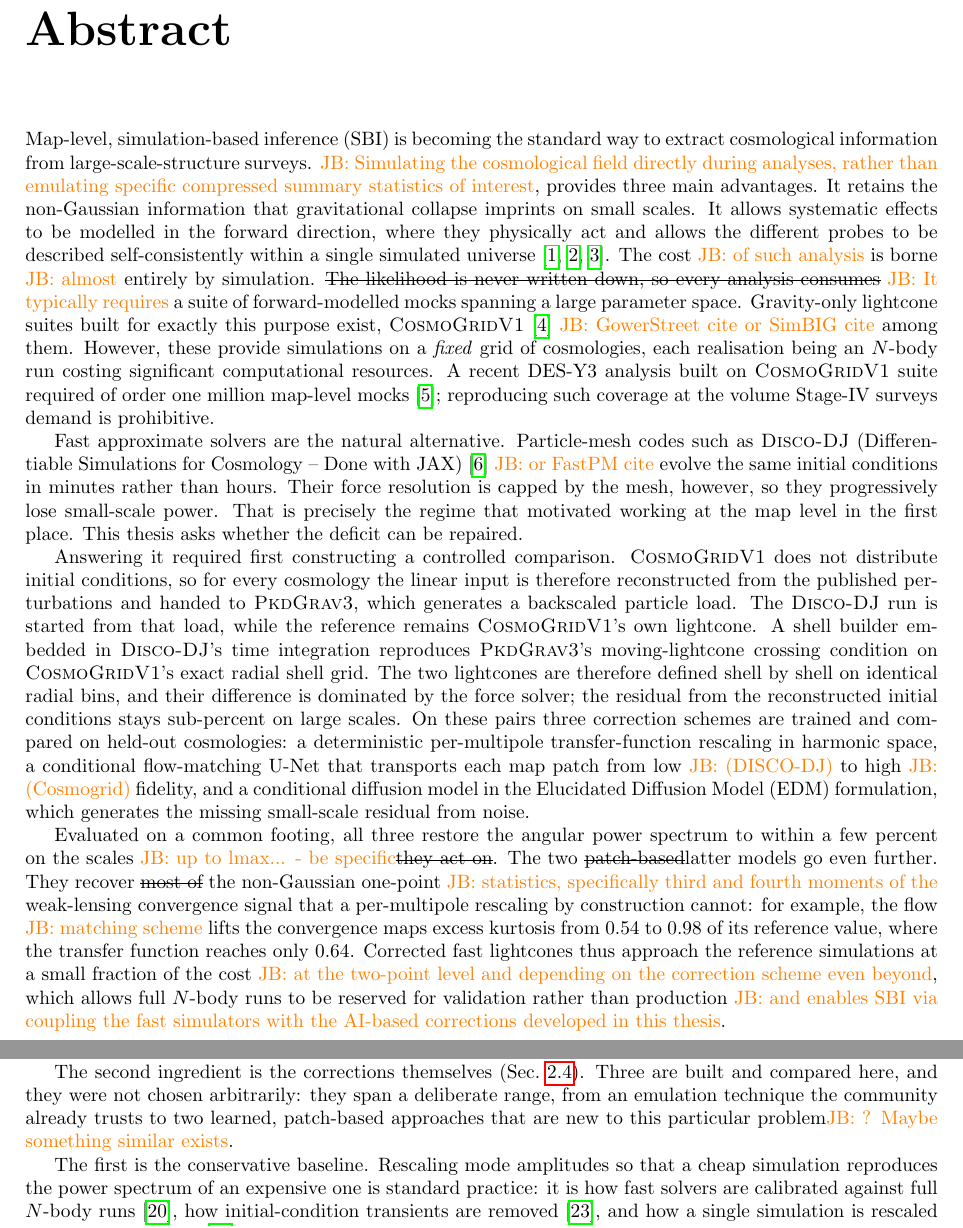
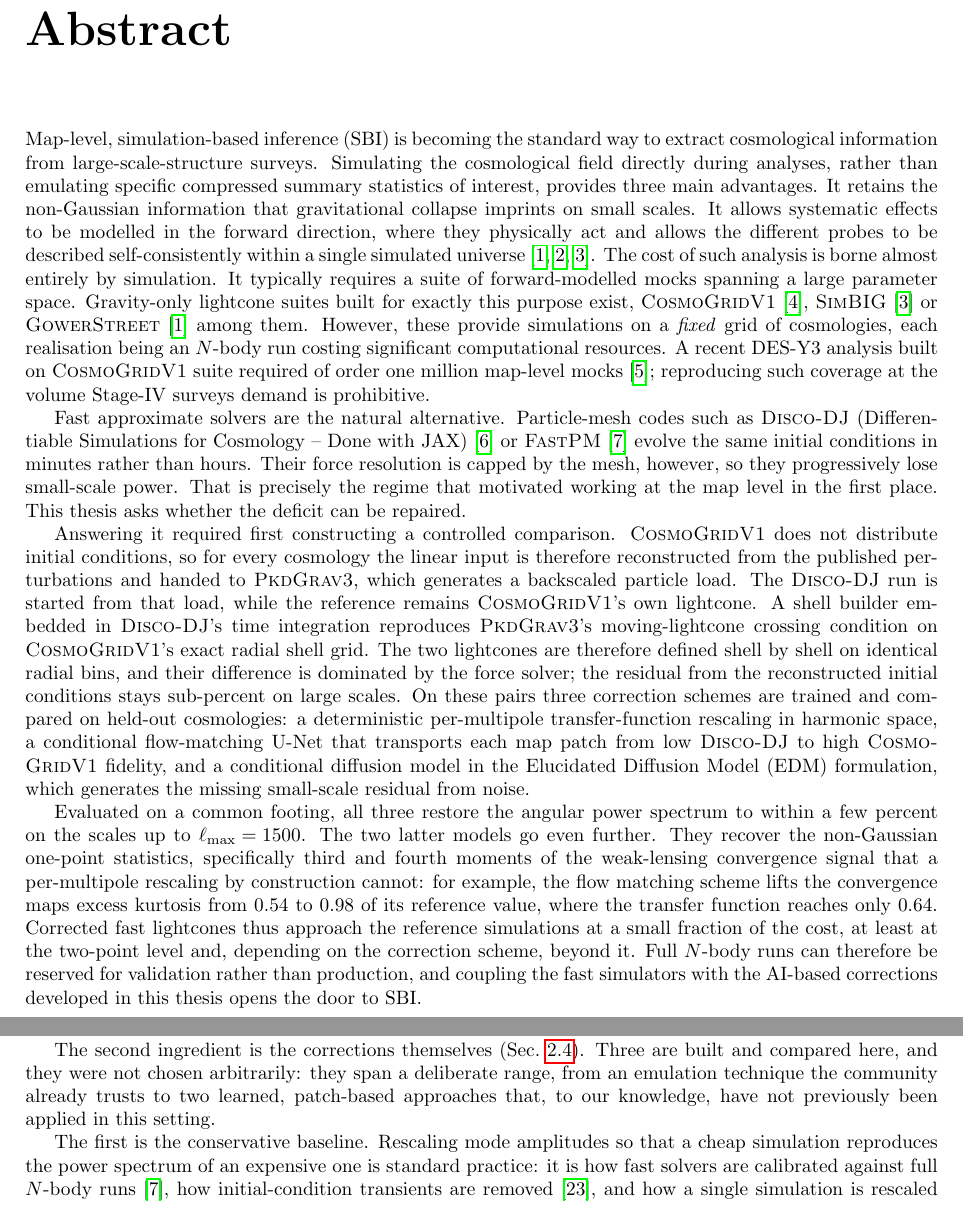
Before and after one commit to Daveofs/masterProject, a LaTeX thesis (report/report.tex): two parts of pages 3 and 7 of 71, joined at a grey line, cut so that both start at the same text. Compiled offline with pdfLaTeX.

Commit message:
Abstract, Introudction (final)

```diff
--- a/report/report.tex
+++ b/report/report.tex
@@ -144,13 +144,13 @@ the \textcolor{accentc}{Shell~Builder}, and the \textcolor{accentc}{Correction}.
 \chapter*{Abstract}
 \addcontentsline{toc}{chapter}{Abstract}
 
-Map-level, simulation-based inference (SBI) is becoming the standard way to extract cosmological information from large-scale-structure surveys. \jozef{Simulating the cosmological field directly during analyses, rather than emulating specific compressed summary statistics of interest}, provides three main advantages. It retains the non-Gaussian information that gravitational collapse imprints on small scales. It allows systematic effects to be modelled in the forward direction, where they physically act and allows the different probes to be described self-consistently within a single simulated universe \cite{jeffrey_dark_2024, gatti_dark_2024, lemos_simbig_2023}. The cost \jozef{of such analysis} is borne \jozef{almost} entirely by simulation. \sout{The likelihood is never written down, so every analysis consumes} \jozef{It typically requires} a suite of forward-modelled mocks spanning a large parameter space. Gravity-only lightcone suites built for exactly this purpose exist, \textsc{CosmoGridV1} \cite{kacprzak_cosmogridv1_2023} \jozef{GowerStreet cite or SimBIG cite} among them. However, these provide simulations on a \emph{fixed} grid of cosmologies, each realisation being an \mbox{$N$}-body run costing significant computational resources. A recent DES-Y3 analysis built on \textsc{CosmoGridV1} suite required of order one million map-level mocks \cite{thomsen_dark_2026}; reproducing such coverage at the volume Stage-IV surveys demand is prohibitive.
-
-Fast approximate solvers are the natural alternative. Particle-mesh codes such as \textsc{Disco-DJ} ({Differentiable Simulations for Cosmology -- Done with JAX}) \cite{list_disco-dj_2026} \jozef{or FastPM cite} evolve the same initial conditions in minutes rather than hours. Their force resolution is capped by the mesh, however, so they progressively lose small-scale power. That is precisely the regime that motivated working at the map level in the first place. This thesis asks whether the deficit can be repaired.
-
-Answering it required first constructing a controlled comparison. \textsc{CosmoGridV1} does not distribute initial conditions, so for every cosmology the linear input is therefore reconstructed from the published perturbations and handed to \textsc{PkdGrav3}, which generates a backscaled particle load. The \textsc{Disco-DJ} run is started from that load, while the reference remains \textsc{CosmoGridV1}'s own lightcone. A shell builder embedded in \textsc{Disco-DJ}'s time integration reproduces \textsc{PkdGrav3}'s moving-lightcone crossing condition on \textsc{CosmoGridV1}'s exact radial shell grid. The two lightcones are therefore defined shell by shell on identical radial bins, and their difference is dominated by the force solver; the residual from the reconstructed initial conditions stays sub-percent on large scales. On these pairs three correction schemes are trained and compared on held-out cosmologies: a deterministic per-multipole transfer-function rescaling in harmonic space, a conditional flow-matching U-Net that transports each map patch from low \jozef{(DISCO-DJ)} to high \jozef{(Cosmogrid)} fidelity, and a conditional diffusion model in the Elucidated Diffusion Model (EDM) formulation, which generates the missing small-scale residual from noise.
-
-Evaluated on a common footing, all three restore the angular power spectrum to within a few percent on the scales \jozef{up to lmax... - be specific}\sout{they act on}. The two \sout{patch-based}latter models go even further. They recover \sout{most of} the non-Gaussian one-point \jozef{statistics, specifically third and fourth moments of the} weak-lensing convergence signal that a per-multipole rescaling by construction cannot: for example, the flow \jozef{matching scheme} lifts the convergence maps excess kurtosis from \mbox{$0.54$} to \mbox{$0.98$} of its reference value, where the transfer function reaches only \mbox{$0.64$}. Corrected fast lightcones thus approach the reference simulations at a small fraction of the cost \jozef{at the two-point level and depending on the correction scheme even beyond}, which allows full \mbox{$N$}-body runs to be reserved for validation rather than production \jozef{and enables SBI via coupling the fast simulators with the AI-based corrections developed in this thesis}.
+Map-level, simulation-based inference (SBI) is becoming the standard way to extract cosmological information from large-scale-structure surveys. Simulating the cosmological field directly during analyses, rather than emulating specific compressed summary statistics of interest, provides three main advantages. It retains the non-Gaussian information that gravitational collapse imprints on small scales. It allows systematic effects to be modelled in the forward direction, where they physically act and allows the different probes to be described self-consistently within a single simulated universe \cite{jeffrey_dark_2024, gatti_dark_2024, lemos_simbig_2023}. The cost of such analysis is borne almost entirely by simulation. It typically requires a suite of forward-modelled mocks spanning a large parameter space. Gravity-only lightcone suites built for exactly this purpose exist, \textsc{CosmoGridV1} \cite{kacprzak_cosmogridv1_2023}, \textsc{SimBIG} \cite{lemos_simbig_2023} or \textsc{GowerStreet} \cite{jeffrey_dark_2024}  among them. However, these provide simulations on a \emph{fixed} grid of cosmologies, each realisation being an \mbox{$N$}-body run costing significant computational resources. A recent DES-Y3 analysis built on \textsc{CosmoGridV1} suite required of order one million map-level mocks \cite{thomsen_dark_2026}; reproducing such coverage at the volume Stage-IV surveys demand is prohibitive.
+
+Fast approximate solvers are the natural alternative. Particle-mesh codes such as \textsc{Disco-DJ} ({Differentiable Simulations for Cosmology -- Done with JAX}) \cite{list_disco-dj_2026} or \textsc{FastPM} \cite{feng_fastpm_2016} evolve the same initial conditions in minutes rather than hours. Their force resolution is capped by the mesh, however, so they progressively lose small-scale power. That is precisely the regime that motivated working at the map level in the first place. This thesis asks whether the deficit can be repaired.
+
+Answering it required first constructing a controlled comparison. \textsc{CosmoGridV1} does not distribute initial conditions, so for every cosmology the linear input is therefore reconstructed from the published perturbations and handed to \textsc{PkdGrav3}, which generates a backscaled particle load. The \textsc{Disco-DJ} run is started from that load, while the reference remains \textsc{CosmoGridV1}'s own lightcone. A shell builder embedded in \textsc{Disco-DJ}'s time integration reproduces \textsc{PkdGrav3}'s moving-lightcone crossing condition on \textsc{CosmoGridV1}'s exact radial shell grid. The two lightcones are therefore defined shell by shell on identical radial bins, and their difference is dominated by the force solver; the residual from the reconstructed initial conditions stays sub-percent on large scales. On these pairs three correction schemes are trained and compared on held-out cosmologies: a deterministic per-multipole transfer-function rescaling in harmonic space, a conditional flow-matching U-Net that transports each map patch from low \textsc{Disco-DJ} to high \textsc{CosmoGridV1} fidelity, and a conditional diffusion model in the Elucidated Diffusion Model (EDM) formulation, which generates the missing small-scale residual from noise.
+
+Evaluated on a common footing, all three restore the angular power spectrum to within a few percent on the scales up to \mbox{$\ell_{\max} = 1500$}. The two latter models go even further. They recover the non-Gaussian one-point statistics, specifically third and fourth moments of the weak-lensing convergence signal that a per-multipole rescaling by construction cannot: for example, the flow matching scheme lifts the convergence maps excess kurtosis from \mbox{$0.54$} to \mbox{$0.98$} of its reference value, where the transfer function reaches only \mbox{$0.64$}. Corrected fast lightcones thus approach the reference simulations at a small fraction of the cost, at least at the two-point level and, depending on the correction scheme, beyond it. Full \mbox{$N$}-body runs can therefore be reserved for validation rather than production, and coupling the fast simulators with the AI-based corrections developed in this thesis opens the door to SBI.
 
 \tableofcontents
 
@@ -171,7 +171,7 @@ Fast approximate solvers are a promising alternative. Two established examples s
 
 Answering it requires two ingredients that are as much infrastructure as machine learning. The first is a controlled learning problem: the low- and high-fidelity maps must differ through the force solver and as little else as possible. That demands two things. Initial conditions matched as closely as the published reference allows (Sec.~\ref{sec:ic_generation}), and lightcones defined on identical radial shells. The latter is provided by a shell builder implemented inside \textsc{Disco-DJ}'s time integration (Sec.~\ref{sec:shell_builder}), since the code's native lightcone support does not reach \textsc{CosmoGridV1}'s depth.
 
-The second ingredient is the corrections themselves (Sec.~\ref{sec:correction-pipelines}). Three are built and compared here, and they were not chosen arbitrarily: they span a deliberate range, from an emulation technique the community already trusts to two learned, patch-based approaches that are new to this particular problem\jozef{? Maybe something similar exists}.
+The second ingredient is the corrections themselves (Sec.~\ref{sec:correction-pipelines}). Three are built and compared here, and they were not chosen arbitrarily: they span a deliberate range, from an emulation technique the community already trusts to two learned, patch-based approaches that, to our knowledge, have not previously been applied in this setting.
 
 The first is the conservative baseline. Rescaling mode amplitudes so that a cheap simulation reproduces the power spectrum of an expensive one is standard practice: it is how fast solvers are calibrated against full \mbox{$N$}-body runs \cite{feng_fastpm_2016}, how initial-condition transients are removed \cite{garrison_improving_2016}, and how a single simulation is rescaled to other cosmologies \cite{angulo_one_2009}. Its appeal here is directness. The quantity being learned is the transfer function between the high- and low-fidelity runs, one correction factor per multipole and shell. It is fitted against the angular power spectrum itself, which is the statistic the corrected lightcones are ultimately scored on. The method therefore optimises exactly what is measured, with no proxy objective in between. A small network predicts the transfer function from the cosmological parameters, which is what allows it to be applied to cosmologies never run at high fidelity.
 
```
Also changed, not shown: report/report.tex (6 more changed lines).
